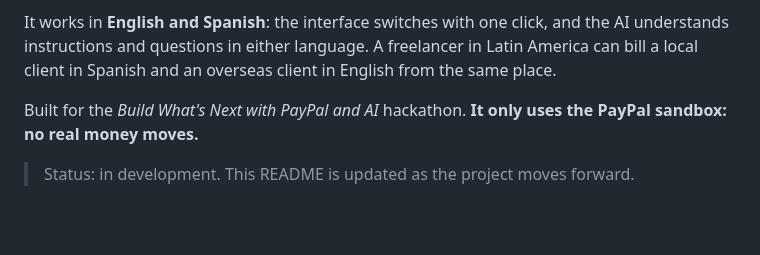
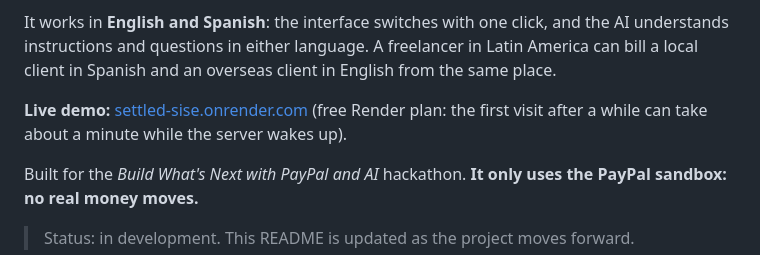
Before and after one commit to MarcelodaDev/Settled, a Markdown page: README.md, the part around the change. Rendered like a GitHub page; blank space fills up the shorter version.

Commit message:
README: enlace a la demo en Render
Co-Authored-By: Claude Opus 5.5 <noreply@anthropic.com>

```diff
--- a/README.md
+++ b/README.md
@@ -11,6 +11,8 @@ Write what you want to bill the way you'd tell an assistant, for example *"Bill
 5. Drafts payment reminders and answers questions like *"Who owes me?"* or *"How much came in this week?"*.
 
 It works in **English and Spanish**: the interface switches with one click, and the AI understands instructions and questions in either language. A freelancer in Latin America can bill a local client in Spanish and an overseas client in English from the same place.
+
+**Live demo:** [settled-sise.onrender.com](https://settled-sise.onrender.com) (free Render plan: the first visit after a while can take about a minute while the server wakes up).
 
 Built for the *Build What's Next with PayPal and AI* hackathon. **It only uses the PayPal sandbox: no real money moves.**
 
```
